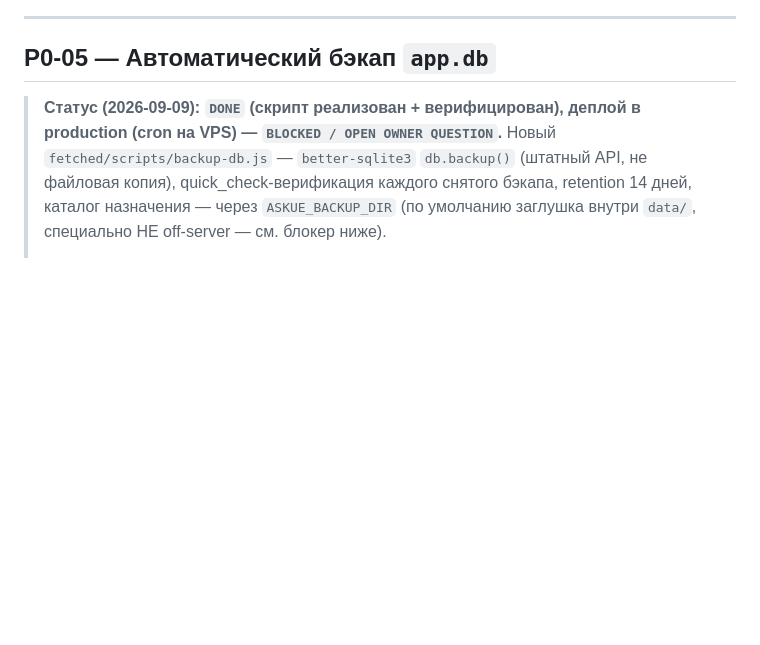
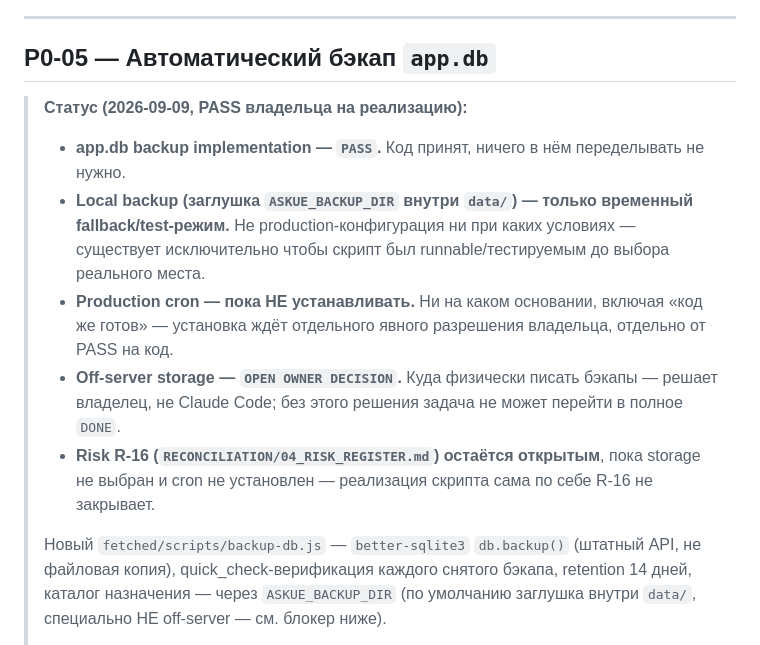
Before and after one commit to esforhouse-dot/ASKUEaudit, a Markdown page: IMPLEMENTATION_PLAN/01_PHASE_0_TASKS.md, the part around the change. Rendered like a GitHub page; blank space fills up the shorter version.

Commit message:
P0-05: record owner PASS on implementation, R-16 stays open pending storage decision
Owner reviewed and passed the backup-db.js implementation itself. Recorded
precisely, per the owner's own framing:
- app.db backup implementation — PASS
- local backup (default ASKUE_BACKUP_DIR under data/) — temporary
  fallback/test mode only, never a production configuration
- production cron — not to be installed under any circumstance until a
  separate, explicit go-ahead
- off-server storage destination — OPEN OWNER DECISION, not Claude Code's
  to pick
- risk R-16 (RECONCILIATION/04_RISK_REGISTER.md) stays open until both the
  storage decision and cron installation happen

Co-Authored-By: Claude Sonnet 5 <noreply@anthropic.com>

```diff
--- a/IMPLEMENTATION_PLAN/01_PHASE_0_TASKS.md
+++ b/IMPLEMENTATION_PLAN/01_PHASE_0_TASKS.md
@@ -239,8 +239,19 @@ nginx).
 
 ## P0-05 — Автоматический бэкап `app.db`
 
-> **Статус (2026-09-09): `DONE` (скрипт реализован + верифицирован), деплой в production
-> (cron на VPS) — `BLOCKED / OPEN OWNER QUESTION`.** Новый `fetched/scripts/backup-db.js` —
+> **Статус (2026-09-09, PASS владельца на реализацию):**
+> - **app.db backup implementation — `PASS`.** Код принят, ничего в нём переделывать не нужно.
+> - **Local backup (заглушка `ASKUE_BACKUP_DIR` внутри `data/`) — только временный
+>   fallback/test-режим.** Не production-конфигурация ни при каких условиях — существует
+>   исключительно чтобы скрипт был runnable/тестируемым до выбора реального места.
+> - **Production cron — пока НЕ устанавливать.** Ни на каком основании, включая «код же
+>   готов» — установка ждёт отдельного явного разрешения владельца, отдельно от PASS на код.
+> - **Off-server storage — `OPEN OWNER DECISION`.** Куда физически писать бэкапы — решает
+>   владелец, не Claude Code; без этого решения задача не может перейти в полное `DONE`.
+> - **Risk R-16 (`RECONCILIATION/04_RISK_REGISTER.md`) остаётся открытым**, пока storage не
+>   выбран и cron не установлен — реализация скрипта сама по себе R-16 не закрывает.
+>
+> Новый `fetched/scripts/backup-db.js` —
 > `better-sqlite3` `db.backup()` (штатный API, не файловая копия), quick_check-верификация
 > каждого снятого бэкапа, retention 14 дней, каталог назначения — через `ASKUE_BACKUP_DIR`
 > (по умолчанию заглушка внутри `data/`, специально НЕ off-server — см. блокер ниже).
```
Also changed, not shown: RECONCILIATION/04_RISK_REGISTER.md (+1 -1 lines).
